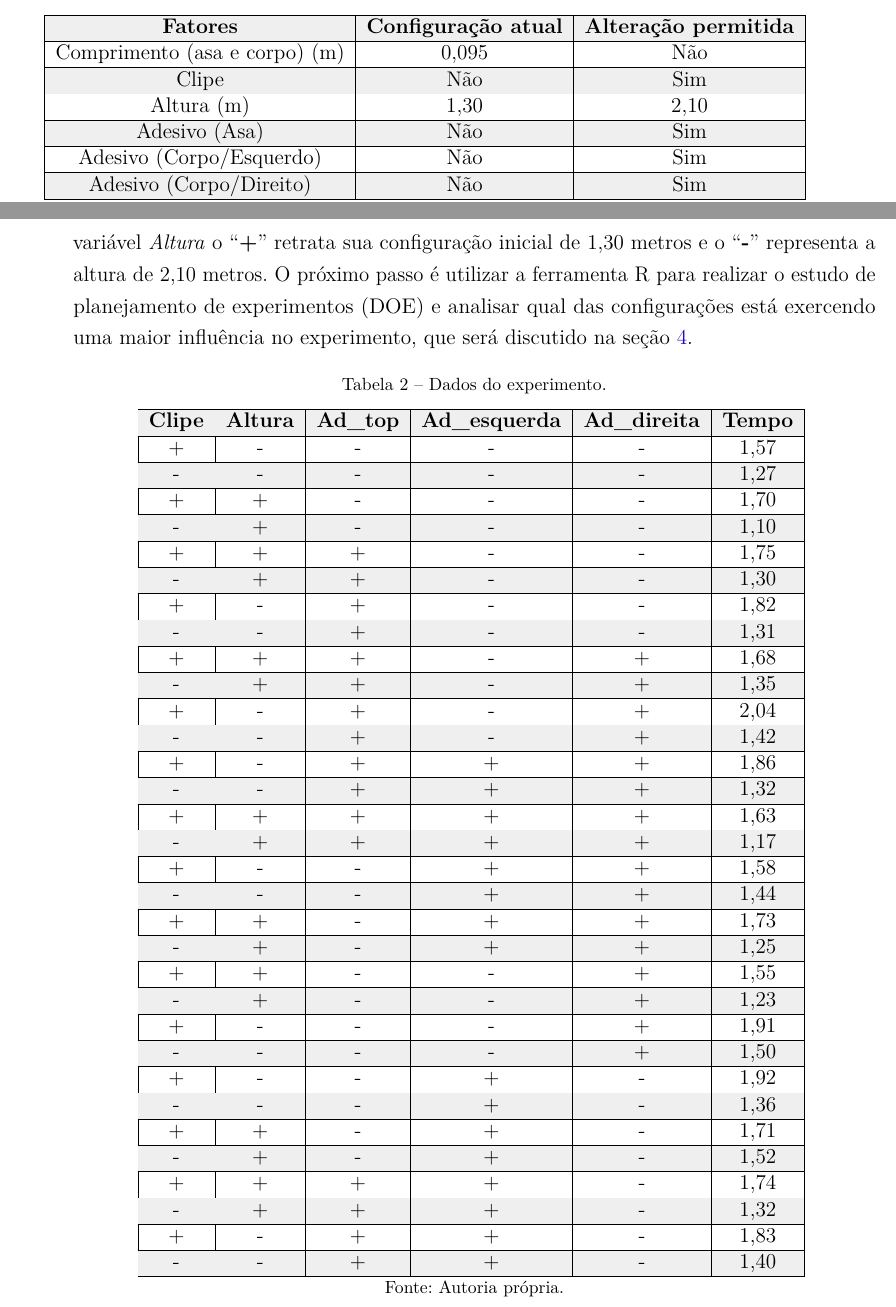
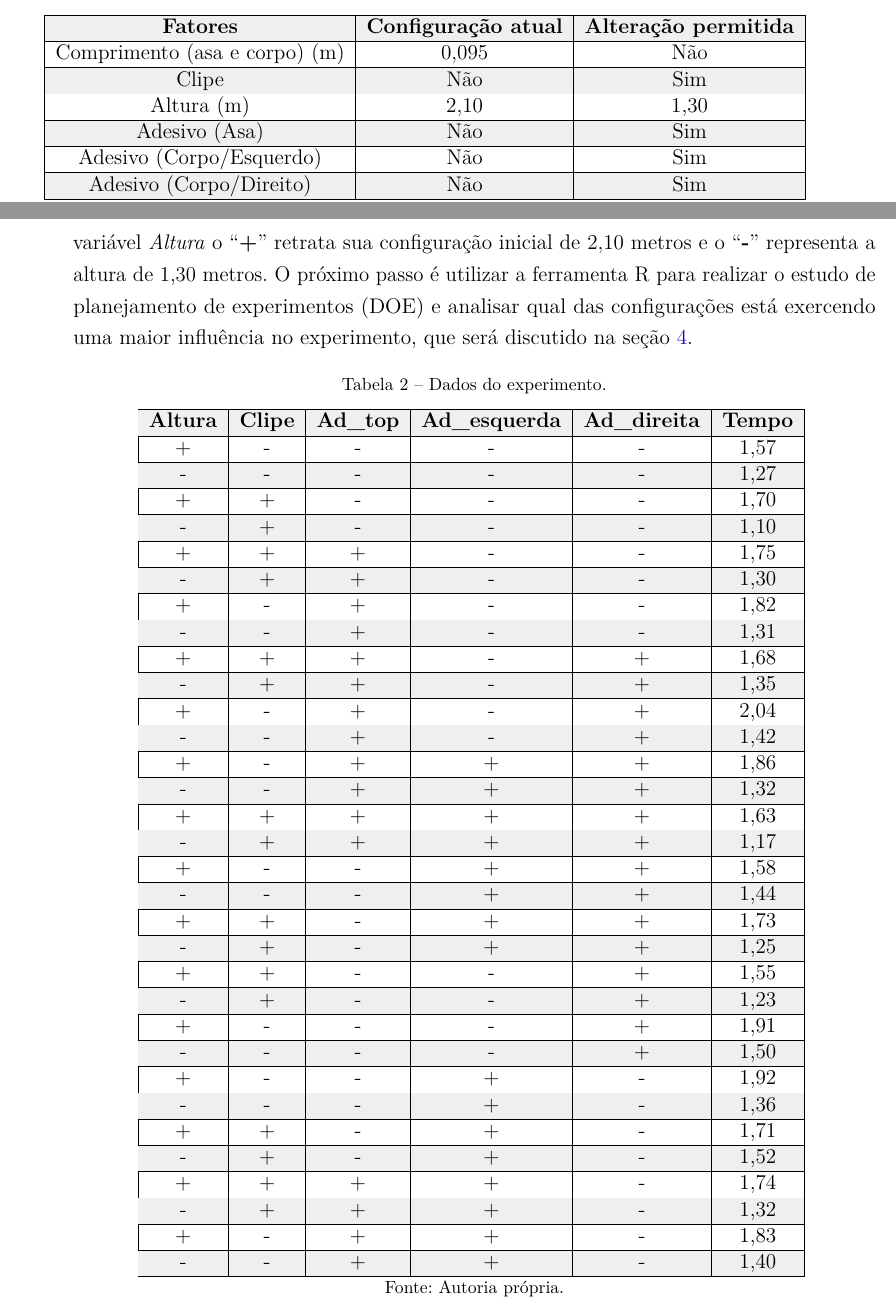
Before and after one commit to JessMotta/helicopter_experiment_report, a LaTeX thesis (report.tex, which reads sections/03experimento.tex): two parts of pages 10 and 11 of 17, joined at a grey line, cut so that both start at the same text. Compiled offline with pdfLaTeX.

Commit message:
Fix table

```diff
--- a/sections/03experimento.tex
+++ b/sections/03experimento.tex
@@ -39,7 +39,7 @@ Para realizar os testes, foram considerados alguns fatores que influenciam no te
   \rowcolor[HTML]{EFEFEF}
   Clipe                         & Não                         & Sim                          \\ \hline
   \rowcolor[HTML]{FFFFFF}
-  Altura (m)                    & 1,30                        & 2,10                         \\ \hline
+  Altura (m)                    & 2,10                        & 1,30                         \\ \hline
   \rowcolor[HTML]{EFEFEF}
   Adesivo (Asa)                 & Não                         & Sim                          \\ \hline
   \rowcolor[HTML]{FFFFFF}
@@ -51,7 +51,7 @@ Para realizar os testes, foram considerados alguns fatores que influenciam no te
   \label{tab:fatores}
   \end{table}
 
-Por fim, foi construída a Tabela \ref{tab:dados_experimento} que contém o tempo de voo para cada uma das possíveis combinações dos fatores. Para as variáveis \textit{clipe}, \textit{Ad\_top}, \textit{Ad\_esquerda} e \textit{Ad\_direita} o simbolo ``\textbf{+}'' indica a sua presença enquanto o ``\textbf{-}'' representa a sua ausência, já para a variável \textit{Altura} o ``\textbf{+}'' retrata sua configuração inicial de 1,30 metros e o ``\textbf{-}'' representa a altura de 2,10 metros. O próximo passo é utilizar a ferramenta R para realizar o estudo de planejamento de experimentos (DOE) e analisar qual das configurações está exercendo uma maior influência no experimento, que será discutido na seção \ref{chap:resultados}.
+Por fim, foi construída a Tabela \ref{tab:dados_experimento} que contém o tempo de voo para cada uma das possíveis combinações dos fatores. Para as variáveis \textit{clipe}, \textit{Ad\_top}, \textit{Ad\_esquerda} e \textit{Ad\_direita} o simbolo ``\textbf{+}'' indica a sua presença enquanto o ``\textbf{-}'' representa a sua ausência, já para a variável \textit{Altura} o ``\textbf{+}'' retrata sua configuração inicial de 2,10 metros e o ``\textbf{-}'' representa a altura de 1,30 metros. O próximo passo é utilizar a ferramenta R para realizar o estudo de planejamento de experimentos (DOE) e analisar qual das configurações está exercendo uma maior influência no experimento, que será discutido na seção \ref{chap:resultados}.
 
 \begin{table}[H]
   \centering
```
Also changed, not shown: report.pdf, sections/03experimento.tex (2 more changed lines).
